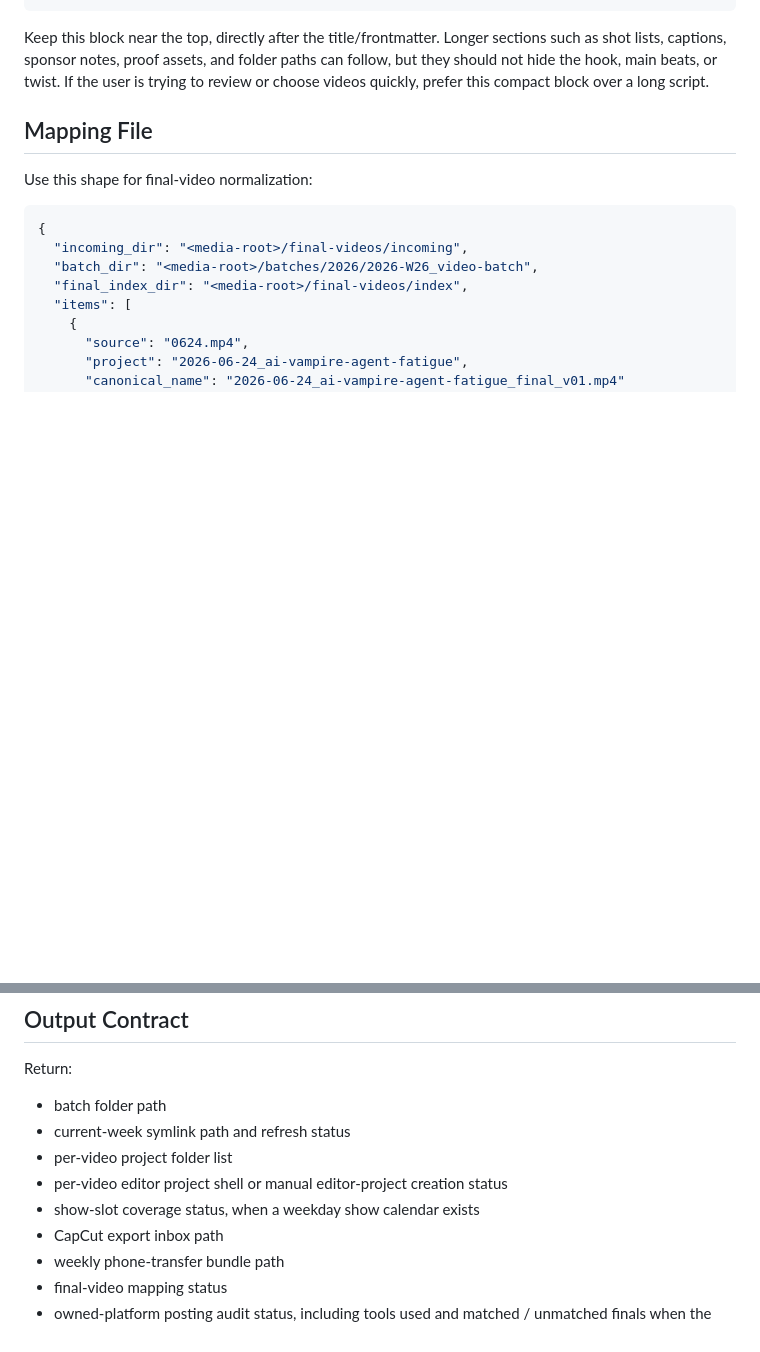
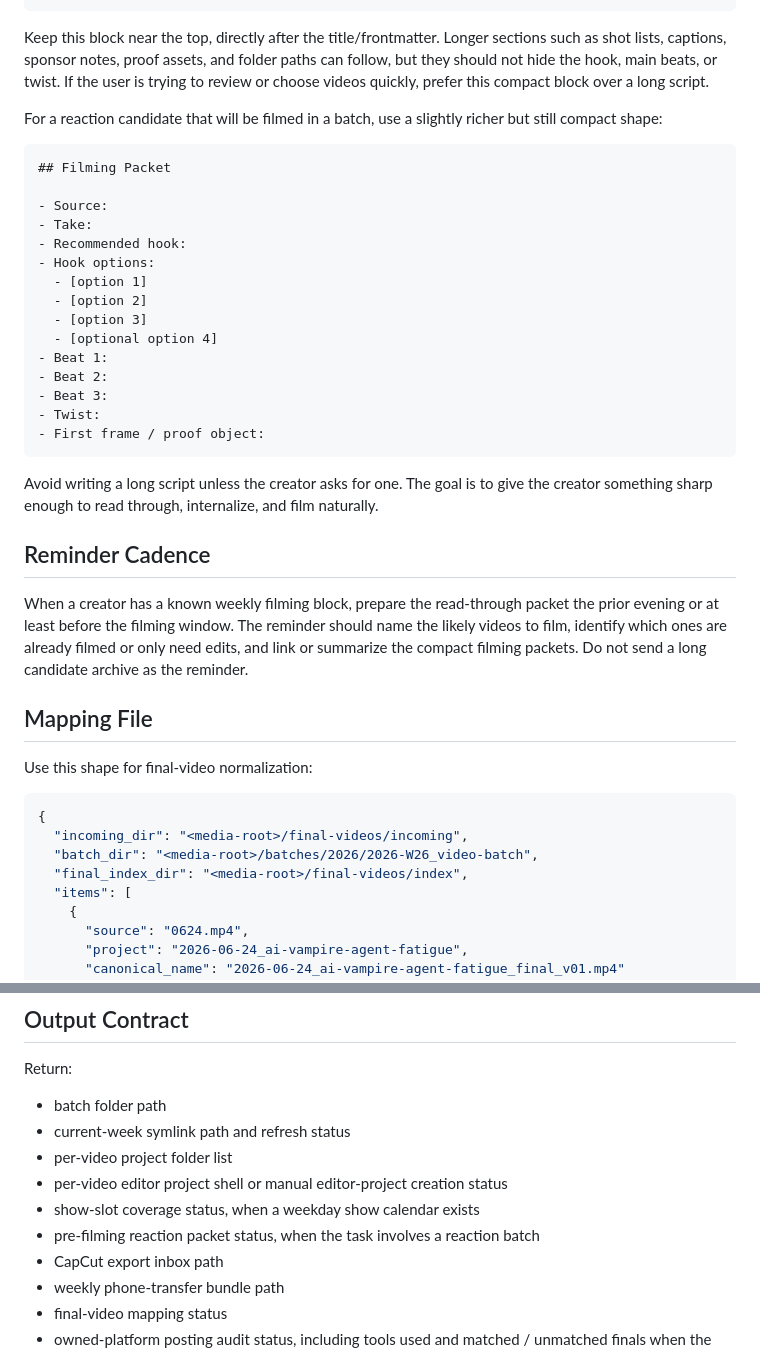
Before and after one commit to georgewangyu/georgeskills, a Markdown page: skills/weekly-video-batch-ops/SKILL.md, 2 parts joined by grey strips. Drawn GitHub-style; blank space fills up the shorter version.

````diff
--- a/skills/weekly-video-batch-ops/SKILL.md
+++ b/skills/weekly-video-batch-ops/SKILL.md
@@ -190,6 +235,39 @@ sections such as shot lists, captions, sponsor notes, proof assets, and folder
 paths can follow, but they should not hide the hook, main beats, or twist. If
 the user is trying to review or choose videos quickly, prefer this compact
 block over a long script.
+
+For a reaction candidate that will be filmed in a batch, use a slightly richer
+but still compact shape:
+
+```text
+## Filming Packet
+
+- Source:
+- Take:
+- Recommended hook:
+- Hook options:
+  - [option 1]
+  - [option 2]
+  - [option 3]
+  - [optional option 4]
+- Beat 1:
+- Beat 2:
+- Beat 3:
+- Twist:
+- First frame / proof object:
+```
+
+Avoid writing a long script unless the creator asks for one. The goal is to
+give the creator something sharp enough to read through, internalize, and film
+naturally.
+
+## Reminder Cadence
+
+When a creator has a known weekly filming block, prepare the read-through packet
+the prior evening or at least before the filming window. The reminder should
+name the likely videos to film, identify which ones are already filmed or only
+need edits, and link or summarize the compact filming packets. Do not send a
+long candidate archive as the reminder.
 
 ## Mapping File
 
@@ -221,6 +299,7 @@ Return:
 - per-video project folder list
 - per-video editor project shell or manual editor-project creation status
 - show-slot coverage status, when a weekday show calendar exists
+- pre-filming reaction packet status, when the task involves a reaction batch
 - CapCut export inbox path
 - weekly phone-transfer bundle path
 - final-video mapping status
````
Also changed, not shown: other parts of skills/weekly-video-batch-ops/SKILL.md (+45 -0 lines), skills/social-hook-selection-ops/SKILL.md (+38 -0 lines).
